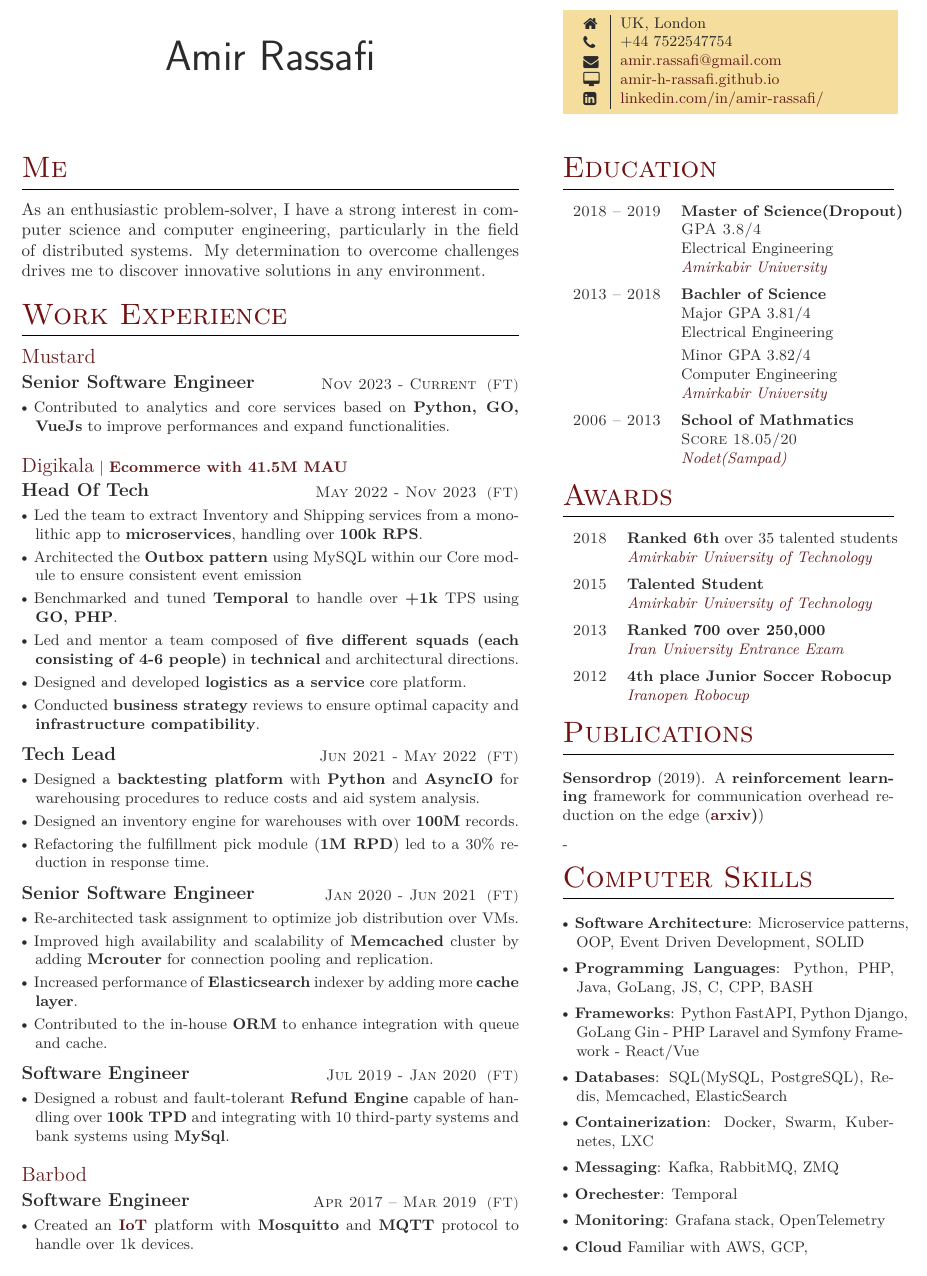
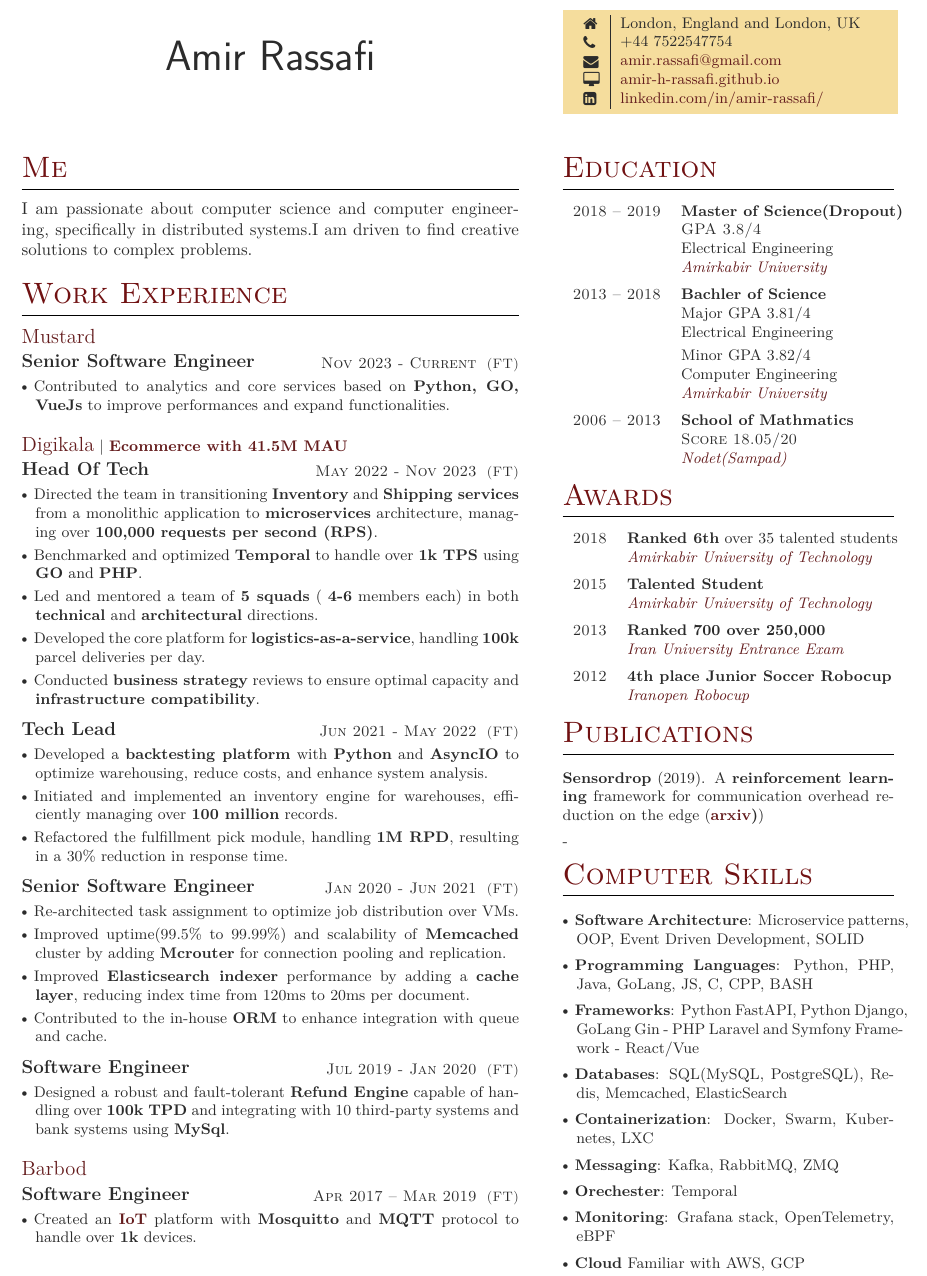
Before and after one commit to amir-h-rassafi/CV, a LaTeX document (amirrassafi.tex): part of the page, cut at the place of the change. Compiled offline with XeLaTeX.

Commit message:
Update content.

```diff
--- a/amirrassafi.tex
+++ b/amirrassafi.tex
@@ -64,7 +64,7 @@
 
 \section{Me}
 
-As an enthusiastic problem-solver, I have a strong interest in computer science and computer engineering, particularly in the field of distributed systems. My determination to overcome challenges drives me to discover innovative solutions in any environment.
+I am passionate about computer science and computer engineering, specifically in distributed systems.I am driven to find creative solutions to complex problems.
 
 \medskip % Extra vertical whitespace before the next section
 
@@ -113,13 +113,13 @@ As an enthusiastic problem-solver, I have a strong interest in computer science
 {May 2022 - Nov 2023}
 {
 
-	\item Led the team to extract Inventory and Shipping services from a monolithic app to \textbf{microservices}, handling over \textbf{100k RPS}.
-	\item Architected the \textbf{Outbox pattern} using MySQL within our Core module to ensure consistent event emission
-	\item Benchmarked and tuned \textbf{Temporal} to handle over \textbf{+1k} TPS using \textbf{GO, PHP}.
-	\item Led and mentor a team composed of \textbf{five different squads (each consisting of 4-6 people)} in \textbf{technical} and architectural directions.
-	\item Designed and developed \textbf{logistics as a service} core platform.
-	\item Conducted \textbf{business strategy} reviews to ensure optimal capacity and
-	\textbf{infrastructure compatibility}.
+	\item Directed the team in transitioning \textbf{Inventory} and \textbf{Shipping services} from a monolithic application to \textbf{microservices} architecture, managing over \textbf{100,000 requests per second (RPS)}.
+	%\item Designed and implemented the \textbf{Outbox pattern} using MySQL within our Core module to ensure consistent event emission.
+	\item Benchmarked and optimized \textbf{Temporal} to handle over \textbf{1k TPS} using \textbf{GO} and \textbf{PHP}.
+	\item Led and mentored a team of \textbf{5 squads} (
+	\textbf{4-6} members each) in both \textbf{technical} and \textbf{architectural} directions.
+	\item Developed the core platform for \textbf{logistics-as-a-service}, handling \textbf{100k} parcel deliveries per day.
+	\item Conducted \textbf{business strategy} reviews to ensure optimal capacity and \textbf{infrastructure compatibility}.
 
 }
 
@@ -127,9 +127,9 @@ As an enthusiastic problem-solver, I have a strong interest in computer science
 {Tech Lead}
 {Jun 2021 - May 2022}
 {
-\item Designed a \textbf{backtesting platform} with \textbf{Python} and \textbf{AsyncIO} for warehousing procedures to reduce costs and aid system analysis.
-\item Designed an inventory engine for warehouses with over \textbf{100M} records.
-\item Refactoring the fulfillment pick module (\textbf{1M RPD}) led to a 30\% reduction in response time.
+\item Developed a \textbf{backtesting platform} with \textbf{Python} and \textbf{AsyncIO} to optimize warehousing, reduce costs, and enhance system analysis.
+	\item Initiated and implemented an inventory engine for warehouses, efficiently managing over \textbf{100 million} records.
+	\item Refactored the fulfillment pick module, handling \textbf{1M RPD}, resulting in a 30\% reduction in response time.
 }
 
 \position
@@ -137,8 +137,8 @@ As an enthusiastic problem-solver, I have a strong interest in computer science
 {Jan 2020 - Jun 2021}
 {
 \item Re-architected task assignment to optimize job distribution over VMs.
-\item Improved high availability and scalability of \textbf{Memcached} cluster by adding \textbf{Mcrouter} for connection pooling and replication.
-\item Increased performance of \textbf{Elasticsearch} indexer by adding more \textbf{cache layer}.
+\item Improved uptime(99.5\% to 99.99\%) and scalability of \textbf{Memcached} cluster by adding \textbf{Mcrouter} for connection pooling and replication.
+\item Improved \textbf{Elasticsearch indexer} performance by adding a \textbf{cache layer}, reducing index time from 120ms to 20ms per document.
 \item Contributed to the in-house \textbf{ORM} to enhance integration with queue and cache.
 }
 
@@ -161,7 +161,7 @@ As an enthusiastic problem-solver, I have a strong interest in computer science
 {Software Engineer}
 {Apr 2017 – Mar 2019}
 {
-\item Created an \href{https://en.wikipedia.org/wiki/Internet_of_things}{\textbf{IoT}} platform with \textbf{Mosquitto} and \textbf{MQTT} protocol to handle over 1k devices.
+\item Created an \href{https://en.wikipedia.org/wiki/Internet_of_things}{\textbf{IoT}} platform with \textbf{Mosquitto} and \textbf{MQTT} protocol to handle over \textbf{1k} devices.
 %\item Developed a network framework based on \textbf{ZMQ} to achieve multi \textbf{QoS} MQ.
 }
 
@@ -177,7 +177,7 @@ As an enthusiastic problem-solver, I have a strong interest in computer science
 \parbox[top][0.11\textheight][c]{\linewidth}{ % Box to hold the colored box; change the fixed height as needed to match the box to the left
 	\colorbox{shade}{ % Create colored box and specify background color
 		\begin{supertabular}{@{\hspace{3pt}} p{0.05\linewidth} | p{0.775\linewidth}} % Start a table with two columns, the table will ensure everything is aligned
-			\raisebox{-1pt}{\faHome} & UK, London \\ % Address
+			\raisebox{-1pt}{\faHome} & London, England and London, UK \\ % Address
 			\raisebox{-1pt}{\faPhone} & +44 7522547754 \\ % Phone number
 			\raisebox{-1pt}{\small\faEnvelope} & \href{mailto:amir.rassafi@gmail.com}{amir.rassafi@gmail.com} \\ % Email address
 			\raisebox{-1pt}{\small\faDesktop} & \href{https://amir-h-rassafi.github.io}{amir-h-rassafi.github.io} \\ % Website
@@ -342,11 +342,11 @@ As an enthusiastic problem-solver, I have a strong interest in computer science
 }
 		\vspace{2pt}
 \item{
-	{\textbf{Monitoring}: Grafana stack, OpenTelemetry}
+	{\textbf{Monitoring}: Grafana stack, OpenTelemetry, eBPF}
 }
 	\vspace{2pt}
 	\item{
-		\textbf{Cloud} Familiar with AWS, GCP,
+		\textbf{Cloud} Familiar with AWS, GCP
 	}
 \end{tightitemize}
 
```
